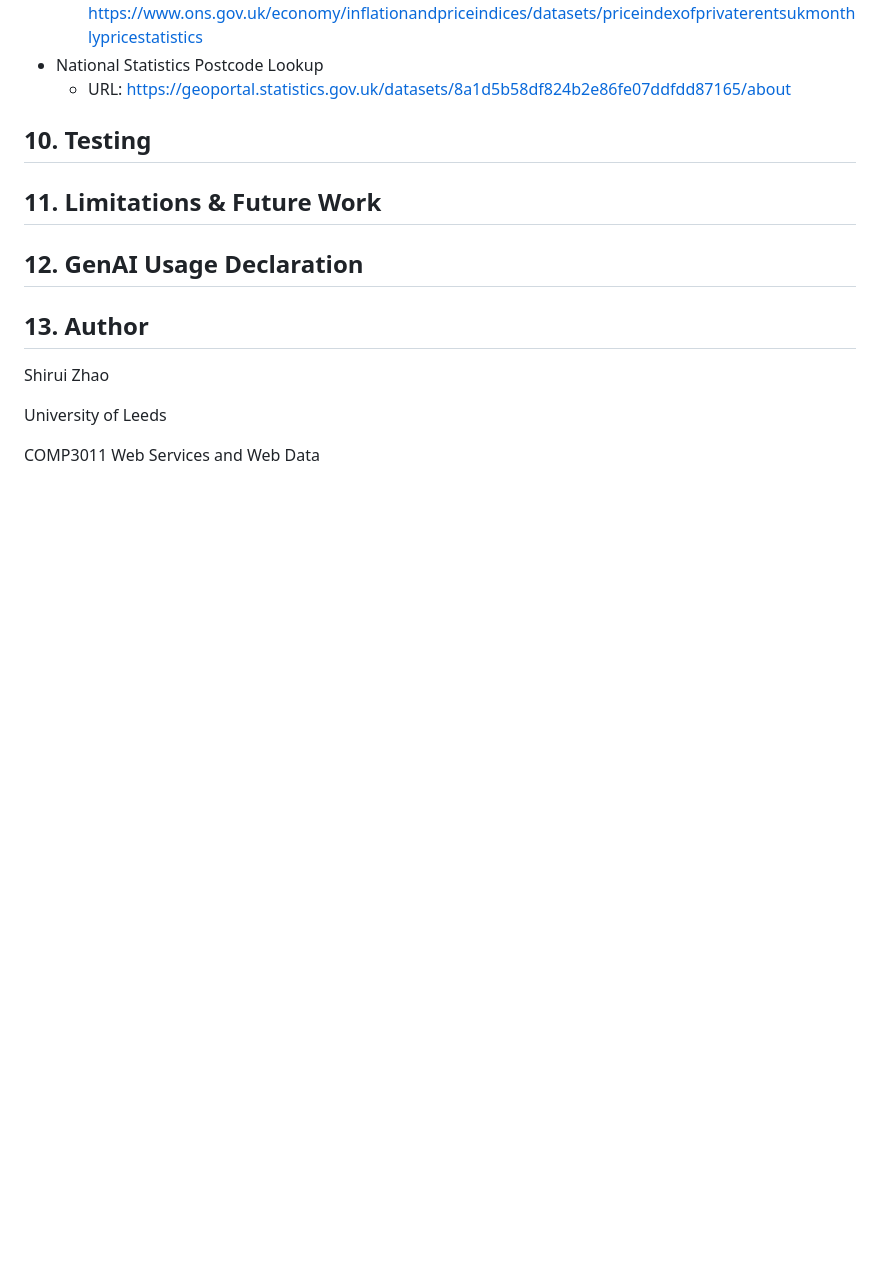
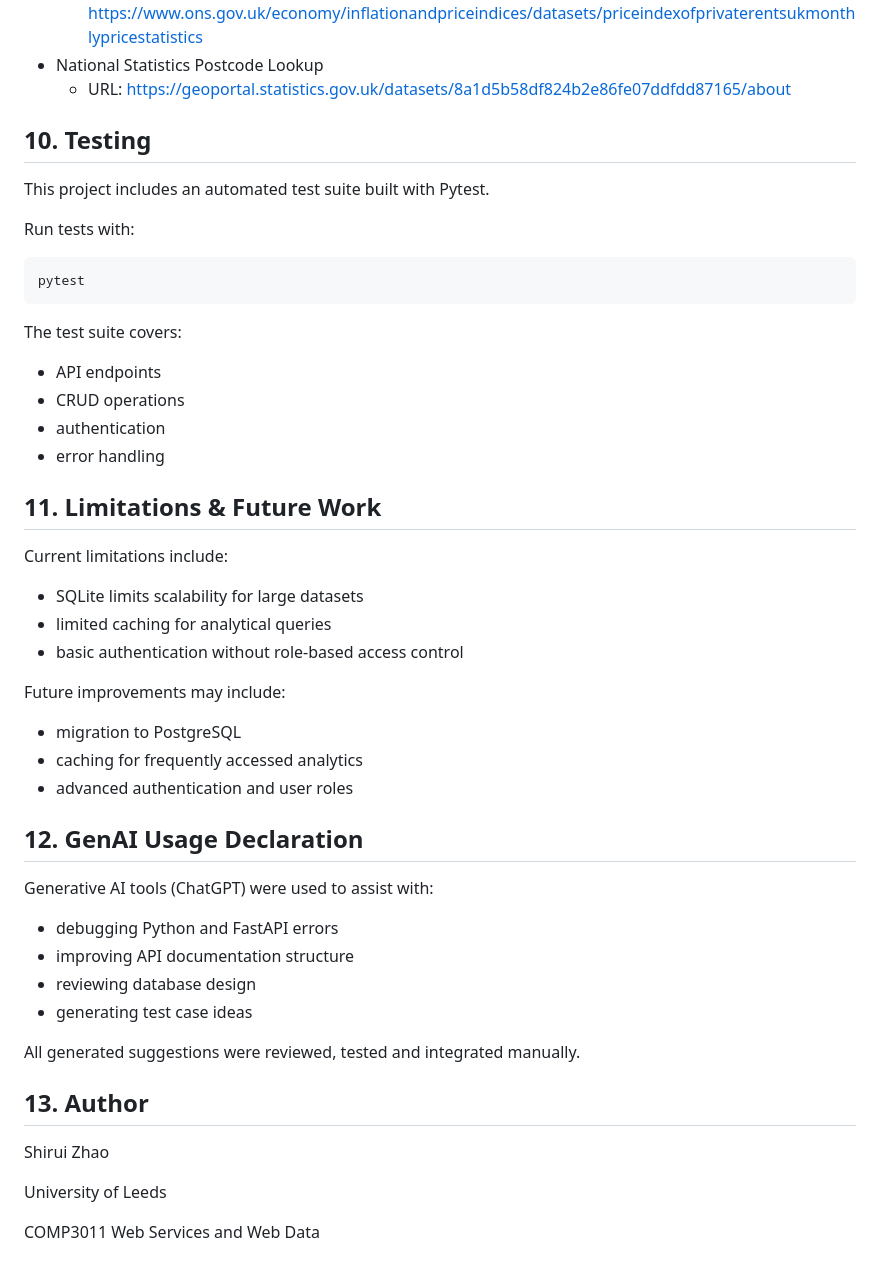
Before and after one commit to SHIRUIZHAOIILLiil/housing-api, a Markdown page: README.md, the part around one of its changes. Rendered like a GitHub page; blank space fills up the shorter version.

````diff
--- a/README.md
+++ b/README.md
@@ -208,8 +288,39 @@ median prices, and affordability indicators.
 - National Statistics Postcode Lookup
   - URL: https://geoportal.statistics.gov.uk/datasets/8a1d5b58df824b2e86fe07ddfdd87165/about
 ## 10. Testing
+This project includes an automated test suite built with Pytest.
+
+Run tests with:
+
+```bash
+pytest
+```
+The test suite covers:
+- API endpoints
+- CRUD operations
+- authentication
+- error handling
 ## 11. Limitations & Future Work
+Current limitations include:
+
+- SQLite limits scalability for large datasets
+- limited caching for analytical queries
+- basic authentication without role-based access control
+
+Future improvements may include:
+
+- migration to PostgreSQL
+- caching for frequently accessed analytics
+- advanced authentication and user roles
 ## 12. GenAI Usage Declaration
+Generative AI tools (ChatGPT) were used to assist with:
+
+- debugging Python and FastAPI errors
+- improving API documentation structure
+- reviewing database design
+- generating test case ideas
+
+All generated suggestions were reviewed, tested and integrated manually.
 ## 13. Author
 Shirui Zhao
 
````
Also changed, not shown: other parts of README.md (+80 -0 lines).
